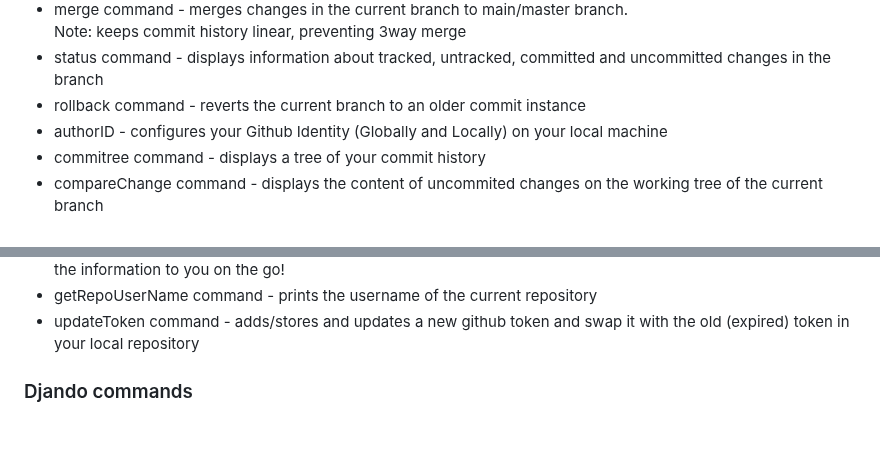
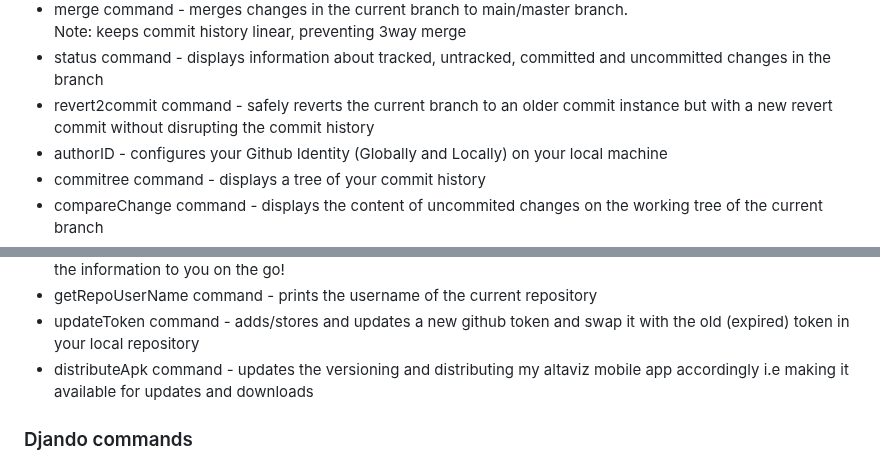
Before and after one commit to DafetiteOgaga/custom_commands, a Markdown page: commands.md, 2 parts joined by grey strips. GitHub-like rendering; blank space fills up the shorter version.

Commit message:
fixed commands.md: added latest changes

```diff
--- a/commands.md
+++ b/commands.md
@@ -19,7 +19,7 @@
    * merge command - merges changes in the current branch to main/master branch.<br>
    Note: keeps commit history linear, preventing 3way merge
    * status command - displays information about tracked, untracked, committed and uncommitted changes in the branch
-   * rollback command - reverts the current branch to an older commit instance
+   * revert2commit command - safely reverts the current branch to an older commit instance but with a new revert commit without disrupting the commit history
    * authorID - configures your Github Identity (Globally and Locally) on your local machine
    * commitree command - displays a tree of your commit history
    * compareChange command - displays the content of uncommited changes on the working tree of the current branch
@@ -34,6 +34,9 @@
    * viewRepos command - displays the list of repositories from any account right from the command line. Bringing the information to you on the go!
    * getRepoUserName command - prints the username of the current repository
    * updateToken command - adds/stores and updates a new github token and swap it with the old (expired) token in your local repository
+   * distributeApk command - updates the versioning and distributing my
+   altaviz mobile app accordingly i.e making it available for updates and
+   downloads
 
 ### Djando commands
    * startproject command - creates a new django project
```
